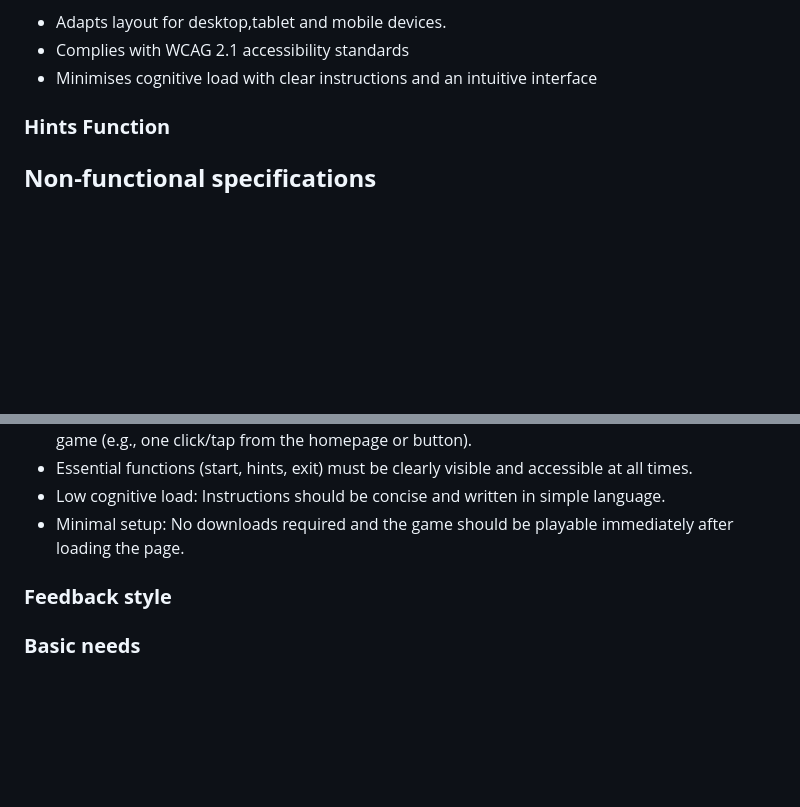
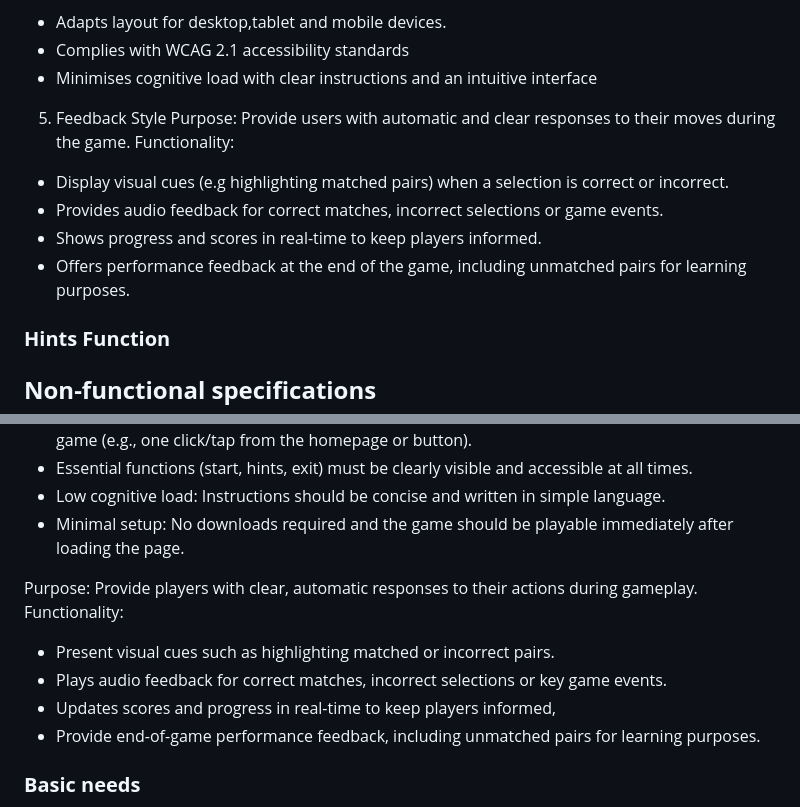
Before and after one commit to tranquilts/MATCH, a Markdown page: README.md, 2 parts joined by grey strips. GitHub-like rendering; blank space fills up the shorter version.

```diff
--- a/README.md
+++ b/README.md
@@ -97,7 +97,13 @@ Functionality:
 - Complies with WCAG 2.1 accessibility standards
 - Minimises cognitive load with clear instructions and an intuitive interface
 
-
+5. Feedback Style
+Purpose: Provide users with automatic and clear responses to their moves during the game.
+Functionality:
+- Display visual cues (e.g highlighting matched pairs) when a selection is correct or incorrect.
+- Provides audio feedback for correct matches, incorrect selections or game events.
+- Shows progress and scores in real-time to keep players informed.
+- Offers performance feedback at the end of the game, including unmatched pairs for learning purposes.
 
 ### **Hints Function**
 
@@ -118,8 +124,12 @@ Functionality:
 - Low cognitive load: Instructions should be concise and written in simple language.
 - Minimal setup: No downloads required and the game should be playable immediately after loading the page.
 
-### **Feedback style**
-
+Purpose: Provide players with clear, automatic responses to their actions during gameplay.
+Functionality:
+- Present visual cues such as highlighting matched or incorrect pairs.
+- Plays audio feedback for correct matches, incorrect selections or key game events.
+- Updates scores and progress in real-time to keep players informed,
+- Provide end-of-game performance feedback, including unmatched pairs for learning purposes.
 
 ### **Basic needs**
 - Core gameplay needs: Clear instructions before gameplay starts and immediate feedback should be given for user actions (correct/incorrect match)
```
